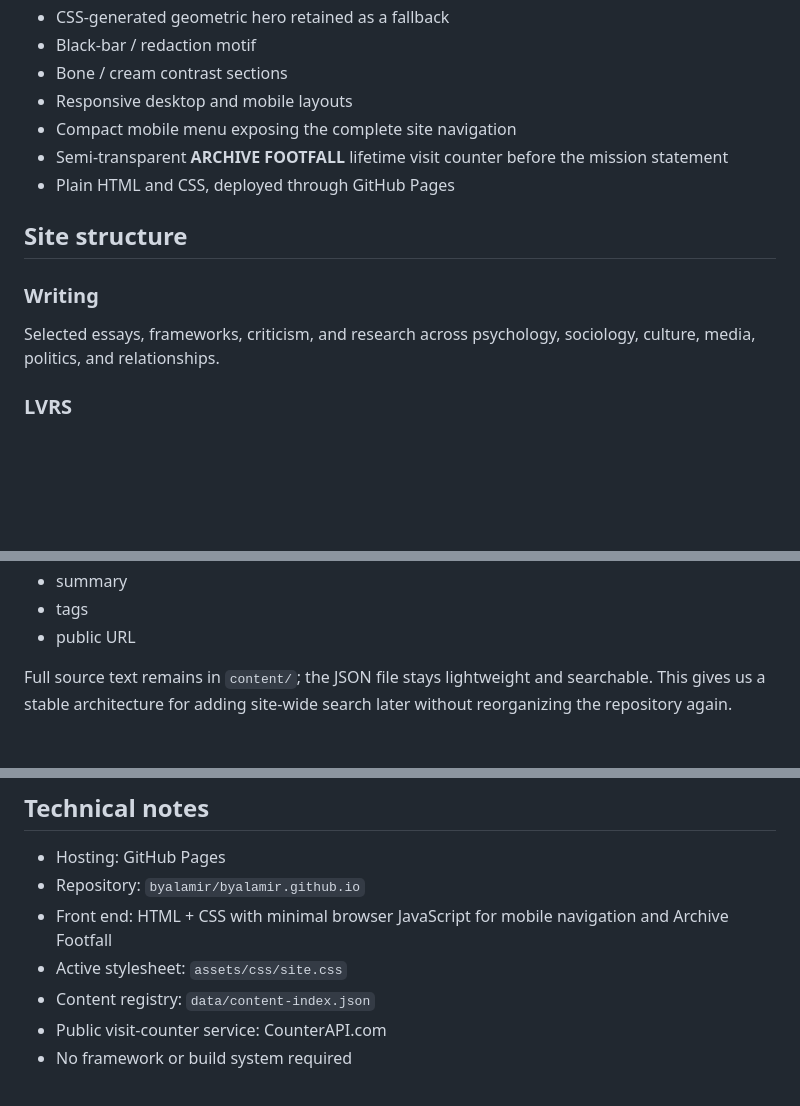
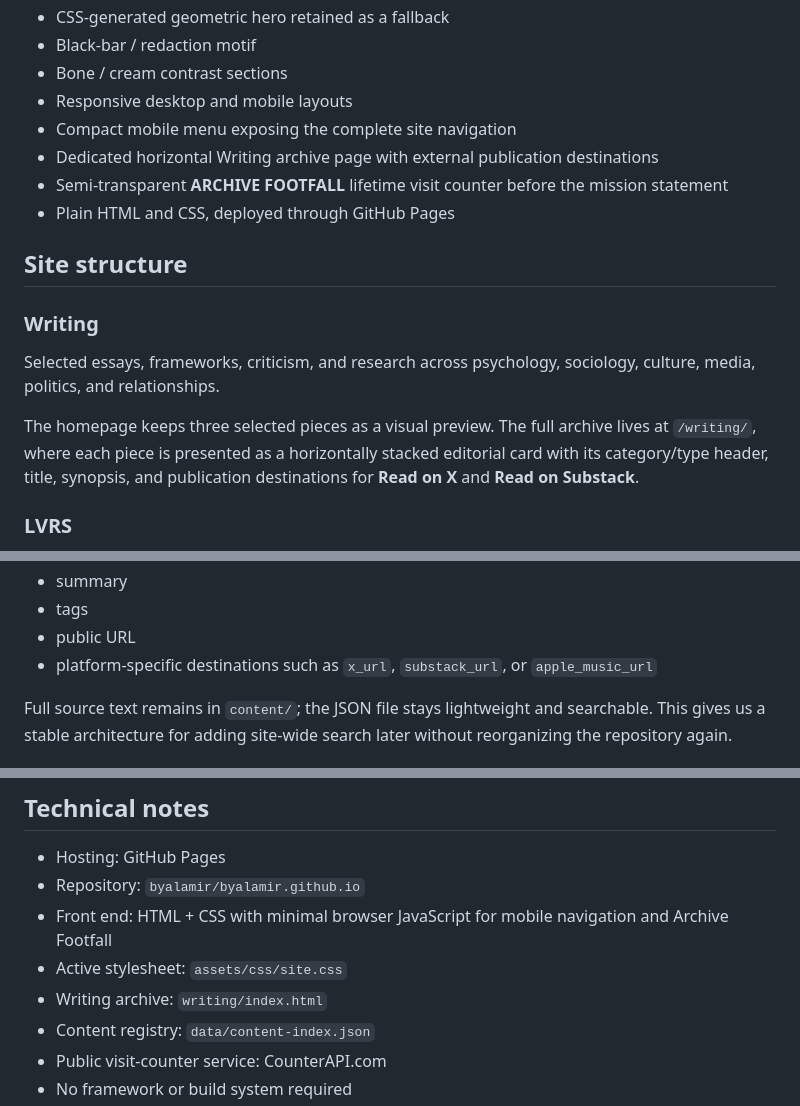
Before and after one commit to byalamir/byalamir.github.io, a Markdown page: README.md, 3 parts joined by grey strips. Rendered like a GitHub page; blank space fills up the shorter version.

```diff
--- a/README.md
+++ b/README.md
@@ -25,6 +25,7 @@ The site is intentionally built as an archive rather than a marketing funnel. Th
 - Bone / cream contrast sections
 - Responsive desktop and mobile layouts
 - Compact mobile menu exposing the complete site navigation
+- Dedicated horizontal Writing archive page with external publication destinations
 - Semi-transparent **ARCHIVE FOOTFALL** lifetime visit counter before the mission statement
 - Plain HTML and CSS, deployed through GitHub Pages
 
@@ -32,6 +33,8 @@ The site is intentionally built as an archive rather than a marketing funnel. Th
 
 ### Writing
 Selected essays, frameworks, criticism, and research across psychology, sociology, culture, media, politics, and relationships.
+
+The homepage keeps three selected pieces as a visual preview. The full archive lives at `/writing/`, where each piece is presented as a horizontally stacked editorial card with its category/type header, title, synopsis, and publication destinations for **Read on X** and **Read on Substack**.
 
 ### LVRS
 R&B music, criticism, discovery, playlists, reviews, and release coverage through the wider LVRS ecosystem.
@@ -120,6 +125,7 @@ Anything that should eventually appear in site search, filters, collection pages
 - summary
 - tags
 - public URL
+- platform-specific destinations such as `x_url`, `substack_url`, or `apple_music_url`
 
 Full source text remains in `content/`; the JSON file stays lightweight and searchable. This gives us a stable architecture for adding site-wide search later without reorganizing the repository again.
 
@@ -361,6 +383,7 @@ This keeps the Git history, source archive, site discovery layer, and human-read
 - Repository: `byalamir/byalamir.github.io`
 - Front end: HTML + CSS with minimal browser JavaScript for mobile navigation and Archive Footfall
 - Active stylesheet: `assets/css/site.css`
+- Writing archive: `writing/index.html`
 - Content registry: `data/content-index.json`
 - Public visit-counter service: CounterAPI.com
 - No framework or build system required
```
Also changed, not shown: other parts of README.md (+20 -2 lines).
